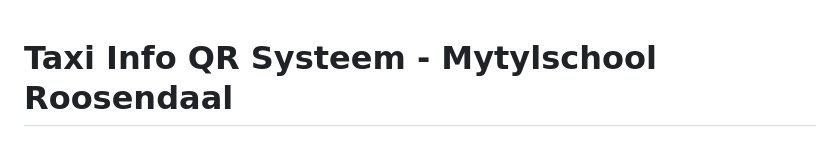
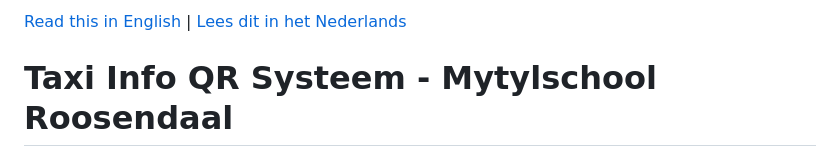
Before and after one commit to Mennens-Mytyl/QR-custom-maker, a Markdown page: README.NL.md, the part around the change. GitHub-like rendering.

```diff
--- a/README.NL.md
+++ b/README.NL.md
@@ -1,3 +1,5 @@
+[Read this in English](README.md) | [Lees dit in het Nederlands](README.NL.md)
+
 # Taxi Info QR Systeem - Mytylschool Roosendaal
 
 Dit project is een web-based applicatie, speciaal ontwikkeld voor Mytylschool Roosendaal, om op een efficiënte en privacybewuste manier informatie voor de buskaarten van leerlingen te beheren. De applicatie bestaat uit twee hoofdonderdelen:
```
